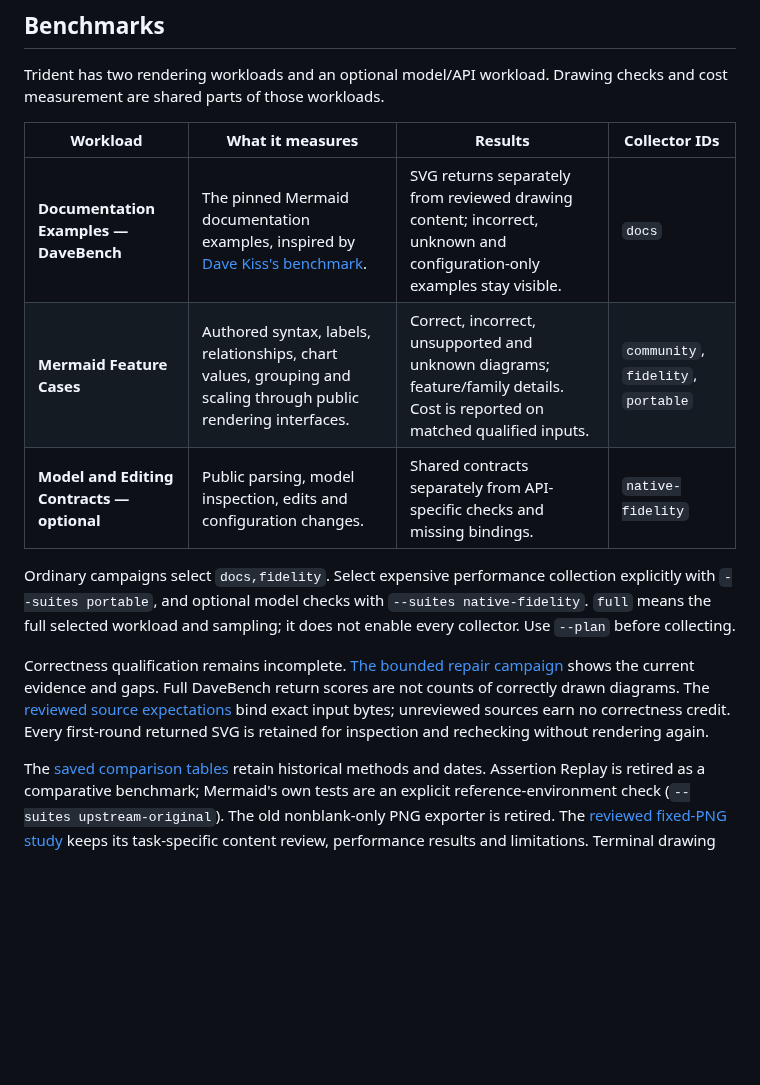
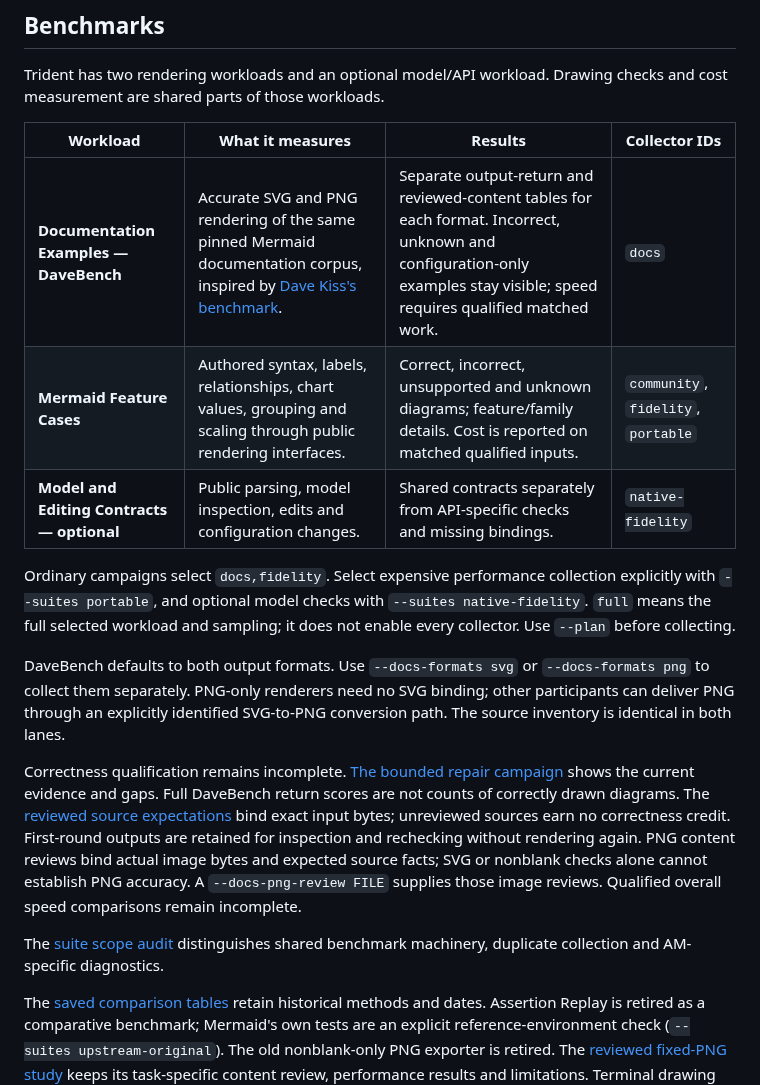
Before and after one commit to adewale/trident, a Markdown page: README.md, the part around the change. Rendered like a GitHub page; blank space fills up the shorter version.

Commit message:
Document benchmark ownership, dual-format contracts and PNG qualification

```diff
--- a/README.md
+++ b/README.md
@@ -25,7 +25,7 @@ checks and cost measurement are shared parts of those workloads.
 
 | Workload | What it measures | Results | Collector IDs |
 |---|---|---|---|
-| **Documentation Examples — DaveBench** | The pinned Mermaid documentation examples, inspired by [Dave Kiss's benchmark](https://x.com/davekiss/status/2111512440106078554). | SVG returns separately from reviewed drawing content; incorrect, unknown and configuration-only examples stay visible. | `docs` |
+| **Documentation Examples — DaveBench** | Accurate SVG and PNG rendering of the same pinned Mermaid documentation corpus, inspired by [Dave Kiss's benchmark](https://x.com/davekiss/status/2111512440106078554). | Separate output-return and reviewed-content tables for each format. Incorrect, unknown and configuration-only examples stay visible; speed requires qualified matched work. | `docs` |
 | **Mermaid Feature Cases** | Authored syntax, labels, relationships, chart values, grouping and scaling through public rendering interfaces. | Correct, incorrect, unsupported and unknown diagrams; feature/family details. Cost is reported on matched qualified inputs. | `community`, `fidelity`, `portable` |
 | **Model and Editing Contracts — optional** | Public parsing, model inspection, edits and configuration changes. | Shared contracts separately from API-specific checks and missing bindings. | `native-fidelity` |
 
@@ -34,11 +34,22 @@ explicitly with `--suites portable`, and optional model checks with
 `--suites native-fidelity`. `full` means the full selected workload and sampling;
 it does not enable every collector. Use `--plan` before collecting.
 
+DaveBench defaults to both output formats. Use `--docs-formats svg` or
+`--docs-formats png` to collect them separately. PNG-only renderers need no SVG
+binding; other participants can deliver PNG through an explicitly identified
+SVG-to-PNG conversion path. The source inventory is identical in both lanes.
+
 Correctness qualification remains incomplete. [The bounded repair campaign](docs/benchmark-repair-2026-10-30.md)
 shows the current evidence and gaps. Full DaveBench return scores are not counts
 of correctly drawn diagrams. The [reviewed source expectations](corpus/docs-reviewed.json)
-bind exact input bytes; unreviewed sources earn no correctness credit. Every first-round
-returned SVG is retained for inspection and rechecking without rendering again.
+bind exact input bytes; unreviewed sources earn no correctness credit. First-round
+outputs are retained for inspection and rechecking without rendering again. PNG
+content reviews bind actual image bytes and expected source facts; SVG or nonblank
+checks alone cannot establish PNG accuracy. A `--docs-png-review FILE` supplies
+those image reviews. Qualified overall speed comparisons remain incomplete.
+
+The [suite scope audit](docs/benchmark-scope-audit-2026-10-31.md) distinguishes
+shared benchmark machinery, duplicate collection and AM-specific diagnostics.
 
 The [saved comparison tables](RESULTS.md) retain historical methods and dates.
 Assertion Replay is retired as a comparative benchmark; Mermaid's own tests are
```
Also changed, not shown: BENCHMARKS.md (+25 -2 lines), REPORTING.md (+9 -2 lines), docs/benchmark-scope-audit-2026-10-31.md (added, +99 -0 lines), docs/evidence/davebench-output-lanes-2026-10-31/flutter.png (added), docs/evidence/davebench-output-lanes-2026-10-31/mermaid.png (added), 5 other files.
